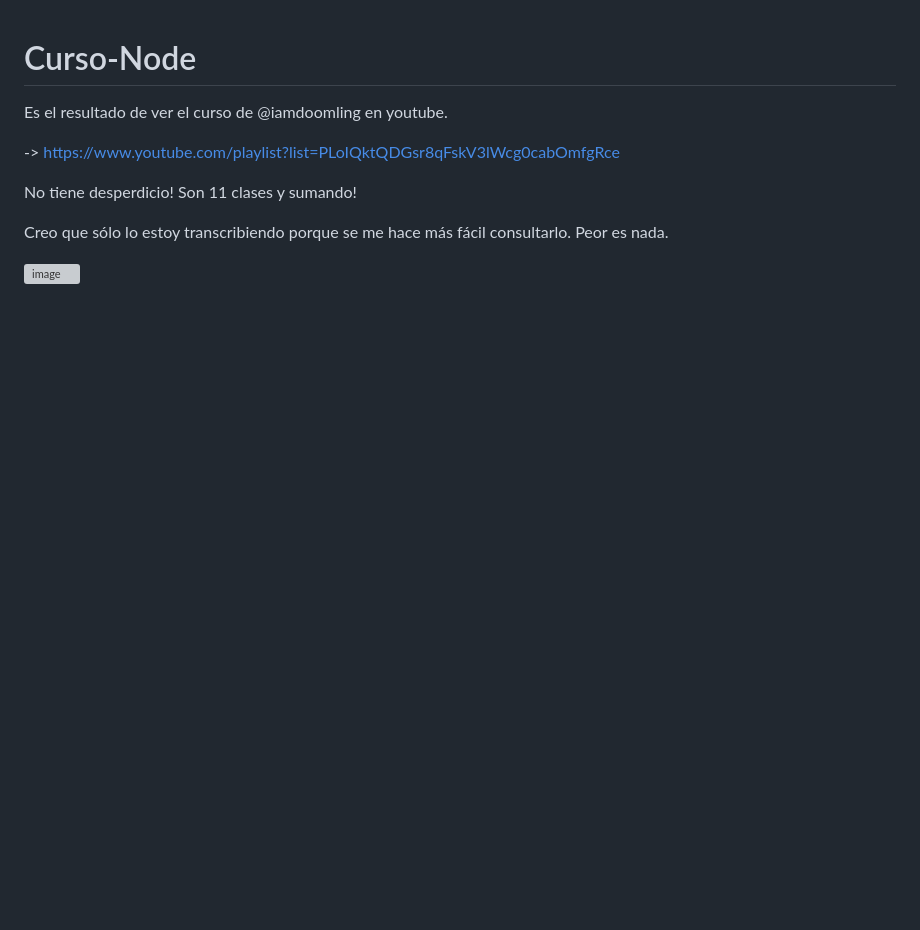
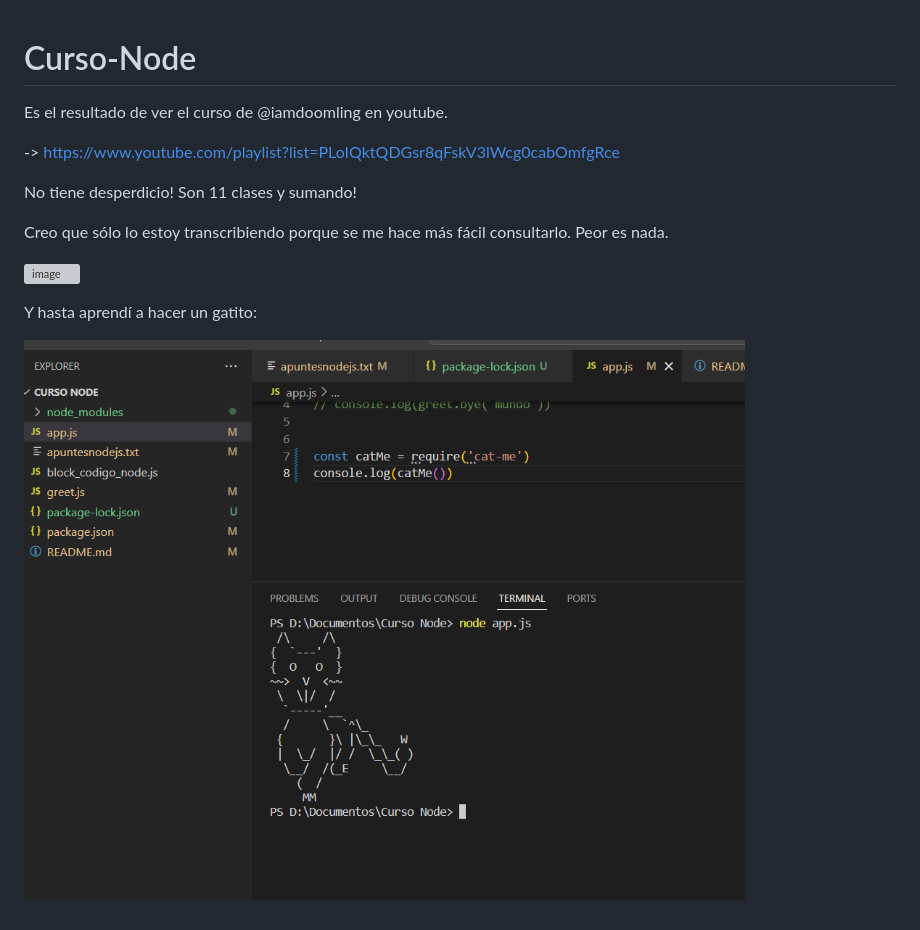
Before and after one commit to MaEmiliaB/Curso-Node, a Markdown page: README.md, the part around the change. Drawn GitHub-style; pictures changed too: image.png (added); blank space fills up the shorter version; grey boxes are pictures that could not be loaded.

```diff
--- a/README.md
+++ b/README.md
@@ -9,3 +9,7 @@ No tiene desperdicio! Son 11 clases y sumando!
 Creo que sólo lo estoy transcribiendo porque se me hace más fácil consultarlo. Peor es nada.
 
 ![image](https://github.com/MaEmiliaB/Curso-Node/assets/135785905/586f63c2-b434-49ad-a366-fa1c594165b5)
+
+Y hasta aprendí a hacer un gatito:
+
+![El gatito](image.png)
```
Also changed, not shown: 5 other files.
